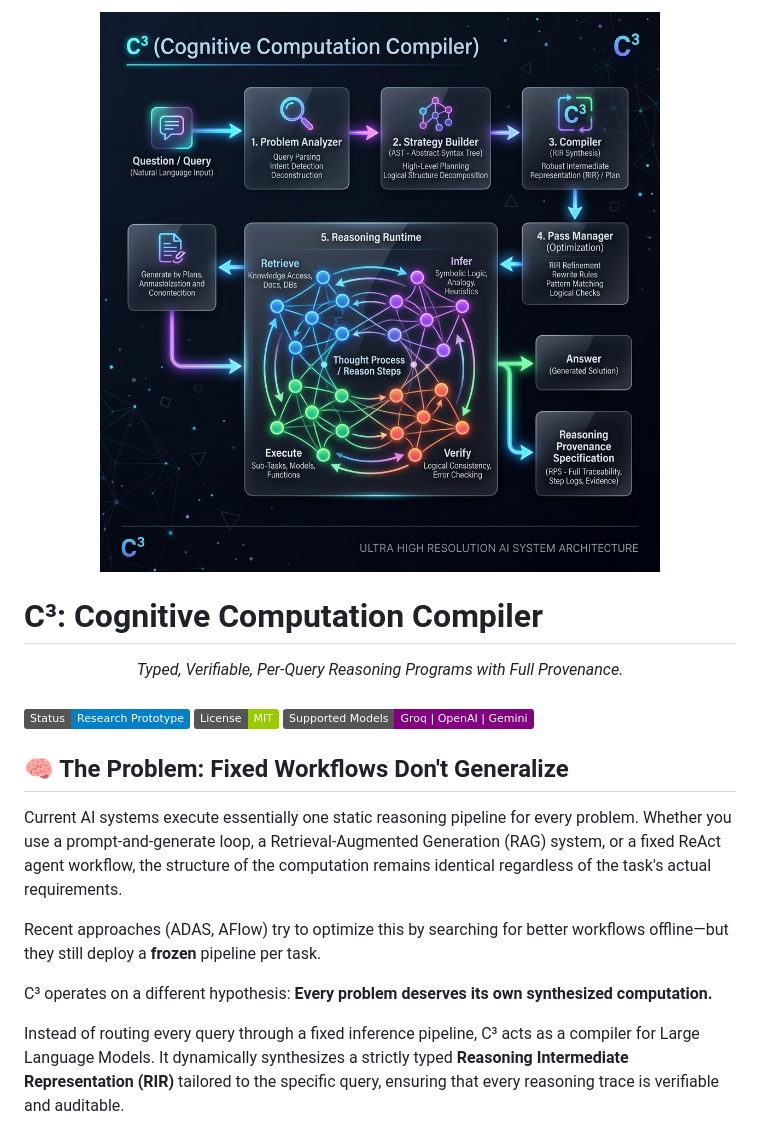
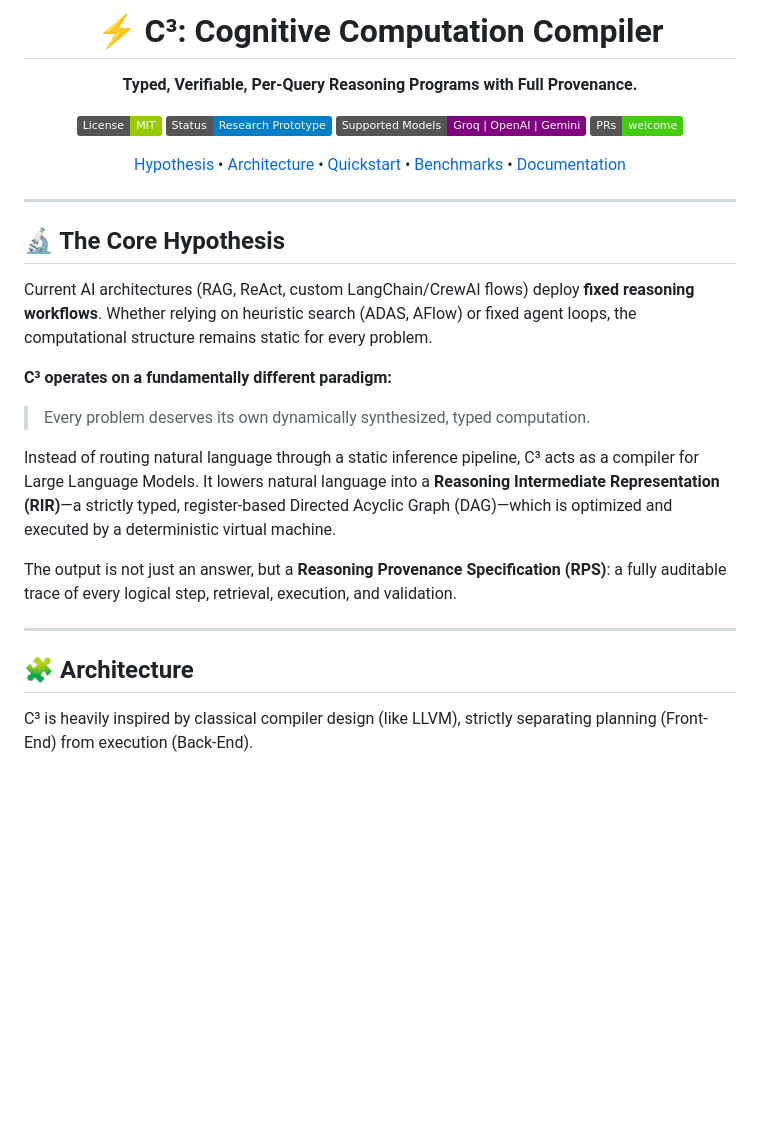
Before and after one commit to Om7035/c3, a Markdown page: README.md, the part around one of its changes. Drawn GitHub-style; badges without logos; blank space fills up the shorter version.

```diff
--- a/README.md
+++ b/README.md
@@ -1,26 +1,40 @@
 <div align="center">
-  <img src="docs/assets/c3_architecture.png" alt="C3 Architecture" width="800"/>
+
+# ⚡ C³: Cognitive Computation Compiler
+
+**Typed, Verifiable, Per-Query Reasoning Programs with Full Provenance.**
+
+[![License: MIT](https://img.shields.io/badge/License-MIT-green.svg)](https://opensource.org/licenses/MIT)
+[![Status: Research](https://img.shields.io/badge/Status-Research_Prototype-blue.svg)]()
+[![Model Support](https://img.shields.io/badge/Supported_Models-Groq_%7C_OpenAI_%7C_Gemini-purple.svg)]()
+[![PRs Welcome](https://img.shields.io/badge/PRs-welcome-brightgreen.svg)]()
+
+<p align="center">
+  <a href="#-the-core-hypothesis">Hypothesis</a> •
+  <a href="#-architecture">Architecture</a> •
+  <a href="#-quickstart">Quickstart</a> •
+  <a href="#-benchmarks">Benchmarks</a> •
+  <a href="#-documentation">Documentation</a>
+</p>
+
 </div>
 
-# C³: Cognitive Computation Compiler
+---
 
-<div align="center">
-  <em>Typed, Verifiable, Per-Query Reasoning Programs with Full Provenance.</em>
-</div>
+## 🔬 The Core Hypothesis
 
-<br/>
+Current AI architectures (RAG, ReAct, custom LangChain/CrewAI flows) deploy **fixed reasoning workflows**. Whether relying on heuristic search (ADAS, AFlow) or fixed agent loops, the computational structure remains static for every problem.
 
-[![Status](https://img.shields.io/badge/Status-Research_Prototype-blue.svg)]()
-[![License](https://img.shields.io/badge/License-MIT-green.svg)]()
-[![Model](https://img.shields.io/badge/Supported_Models-Groq_%7C_OpenAI_%7C_Gemini-purple.svg)]()
+**C³ operates on a fundamentally different paradigm:**
+> Every problem deserves its own dynamically synthesized, typed computation.
 
-## 🧠 The Problem: Fixed Workflows Don't Generalize
+Instead of routing natural language through a static inference pipeline, C³ acts as a compiler for Large Language Models. It lowers natural language into a **Reasoning Intermediate Representation (RIR)**—a strictly typed, register-based Directed Acyclic Graph (DAG)—which is optimized and executed by a deterministic virtual machine.
 
-Current AI systems execute essentially one static reasoning pipeline for every problem. Whether you use a prompt-and-generate loop, a Retrieval-Augmented Generation (RAG) system, or a fixed ReAct agent workflow, the structure of the computation remains identical regardless of the task's actual requirements.
+The output is not just an answer, but a **Reasoning Provenance Specification (RPS)**: a fully auditable trace of every logical step, retrieval, execution, and validation.
 
-Recent approaches (ADAS, AFlow) try to optimize this by searching for better workflows offline—but they still deploy a **frozen** pipeline per task.
+---
 
-C³ operates on a different hypothesis: **Every problem deserves its own synthesized computation.**
+## 🧩 Architecture
 
-Instead of routing every query through a fixed inference pipeline, C³ acts as a compiler for Large Language Models. It dynamically synthesizes a strictly typed **Reasoning Intermediate Representation (RIR)** tailored to the specific query, ensuring that every reasoning trace is verifiable and auditable.
+C³ is heavily inspired by classical compiler design (like LLVM), strictly separating planning (Front-End) from execution (Back-End).
 
```
Also changed, not shown: other parts of README.md (+83 -36 lines).
